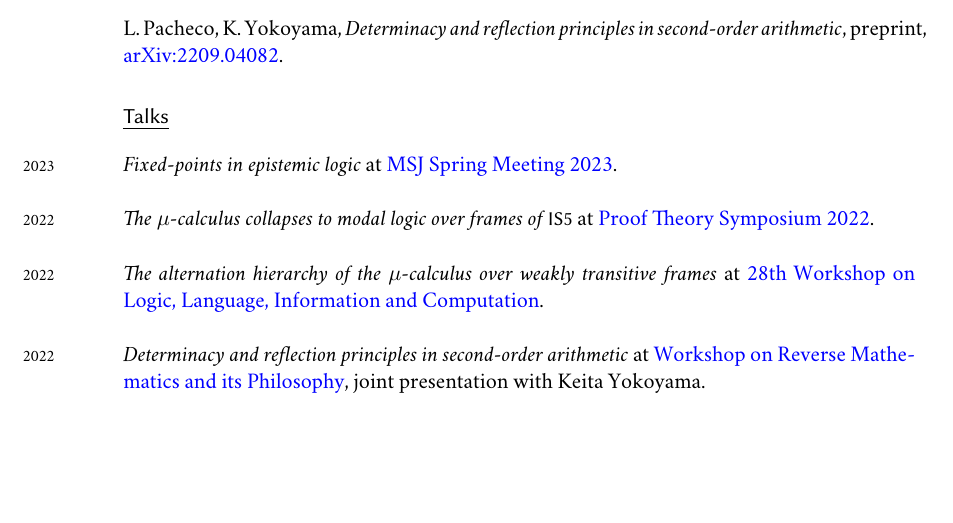
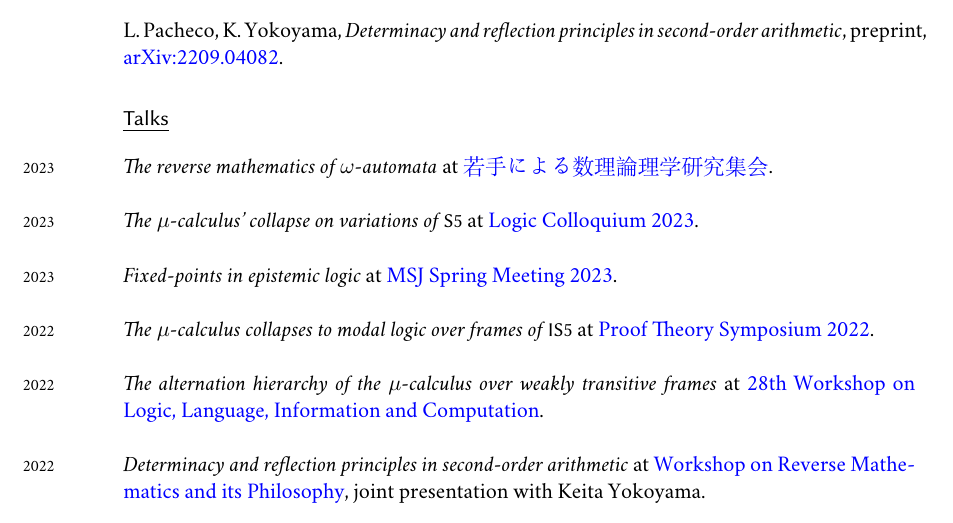
Before and after one commit to leonardopacheco/leonardopacheco.github.io, a LaTeX CV (cv.tex): part of page 2 of 3, cut so that both start at the same text, the shorter picture padded with empty space. Compiled offline with XeLaTeX; a missing font is replaced by an installed copy or a similar font.

Commit message:
small updates to cv

```diff
--- a/cv.tex
+++ b/cv.tex
@@ -112,6 +112,10 @@ L. Pacheco, K. Yokoyama, \emph{Determinacy and reflection principles in second-o
 
 \section*{Talks}
 
+\years{2023} \emph{The reverse mathematics of $\omega$-automata} at \href{https://sites.google.com/view/xbmyl3svm2zgtsfmnyeq94xp43}{若手による数理論理学研究集会}. \\
+
+\years{2023} \emph{The $\mu$-calculus' collapse on variations of $\mathsf{S5}$} at \href{https://lc2023.unimi.it}{Logic Colloquium 2023}. \\
+
 \years{2023} \emph{Fixed-points in epistemic logic} at \href{https://www.mathsoc.jp/en/meeting/chuo23mar/index.html}{MSJ Spring Meeting 2023}. \\
 
 \years{2022} \emph{The $\mu$-calculus collapses to modal logic over frames of $\mathsf{IS5}$} at \href{https://sites.google.com/view/proof-theory-2022}{Proof Theory Symposium 2022}. \\
```
Also changed, not shown: cv.pdf, cv.tex (2 more changed lines).
